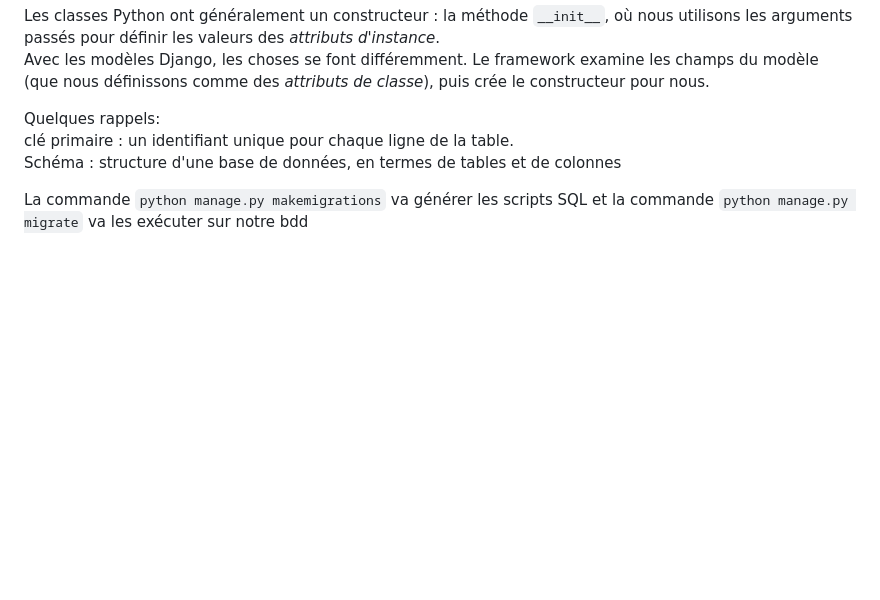
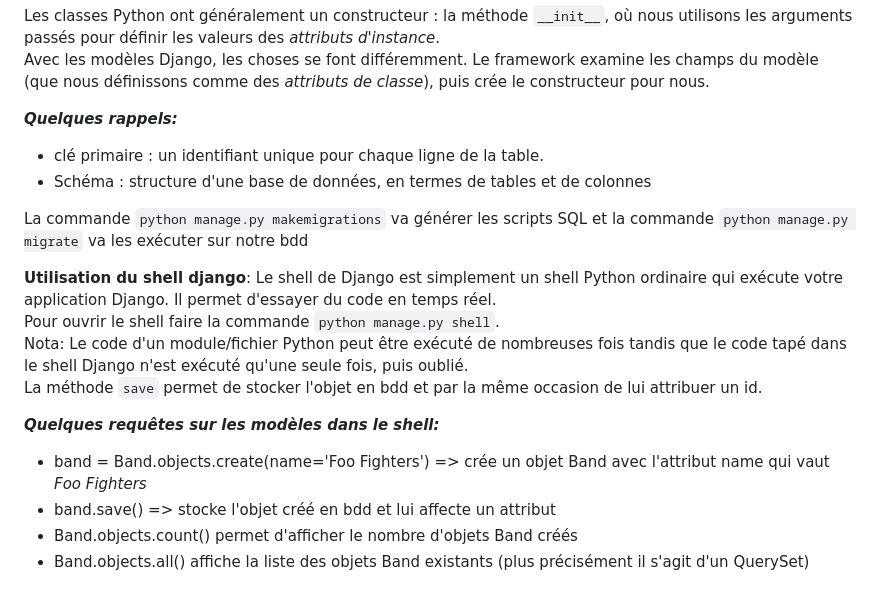
Before and after one commit to francksaounde/django-training-beginner, a Markdown page: README.md, the part around the change. GitHub-like rendering; blank space fills up the shorter version.

```diff
--- a/README.md
+++ b/README.md
@@ -87,8 +87,19 @@ Les types de données sont préfixés par `models.fields`, par exemple models.fi
 Les classes Python ont généralement un constructeur : la méthode `__init__`, où nous utilisons les arguments passés pour définir les valeurs des *attributs d'instance*.
 Avec les modèles Django, les choses se font différemment. Le framework examine les champs du modèle (que nous définissons comme des *attributs de classe*), puis crée le constructeur pour nous.
 
-Quelques rappels:
-clé primaire : un identifiant unique pour chaque ligne de la table.
-Schéma : structure d'une base de données, en termes de tables et de colonnes
+*****Quelques rappels:*****
+- clé primaire : un identifiant unique pour chaque ligne de la table.
+- Schéma : structure d'une base de données, en termes de tables et de colonnes
 
 La commande `python manage.py makemigrations` va générer les scripts SQL et la commande `python manage.py migrate` va les exécuter sur notre bdd
+
+****Utilisation du shell django****: Le shell de Django est simplement un shell Python ordinaire qui exécute votre application Django. Il permet d'essayer du code en temps réel.
+Pour ouvrir le shell faire la commande `python manage.py shell`.
+Nota: Le code d'un module/fichier Python peut être exécuté de nombreuses fois tandis que le code tapé dans le shell Django n'est exécuté qu'une seule fois, puis oublié.
+La méthode `save` permet de stocker l'objet en bdd et par la même occasion de lui attribuer un id.
+
+*****Quelques requêtes sur les modèles dans le shell:*****
+- band = Band.objects.create(name='Foo Fighters')   => crée un objet Band avec l'attribut name qui vaut _Foo Fighters_
+- band.save()  => stocke l'objet créé en bdd et lui affecte un attribut
+- Band.objects.count() permet d'afficher le nombre d'objets Band créés
+- Band.objects.all() affiche la liste des objets Band existants (plus précisément il s'agit d'un QuerySet)
```
